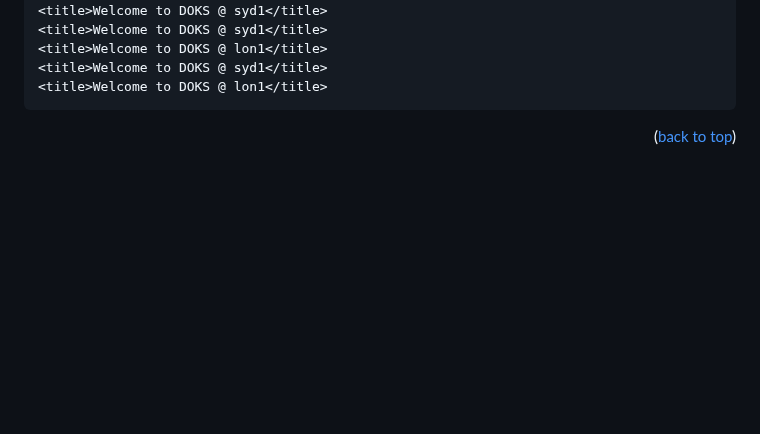
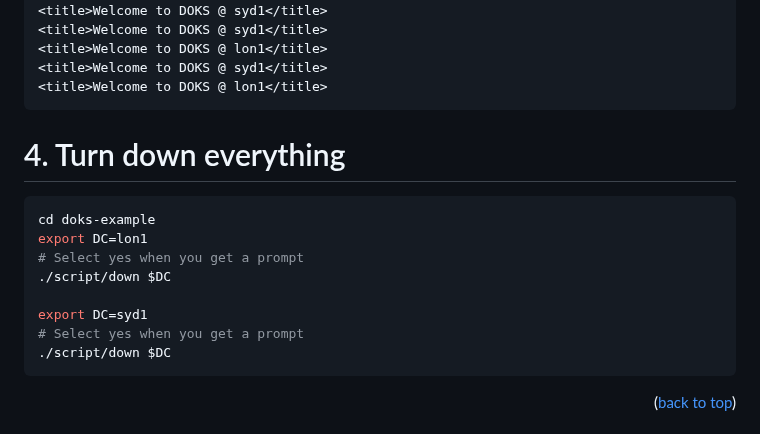
Before and after one commit to iambigmomma/DigitalOcean-Kubernetes-Multi-Regions-Load-Balancing, a Markdown page: README.md, the part around the change. Rendered like a GitHub page; blank space fills up the shorter version.

Commit message:
Added turn-down section

````diff
--- a/README.md
+++ b/README.md
@@ -247,6 +247,18 @@ You will see the following information displayed in your terminal.
 <title>Welcome to DOKS @ lon1</title>
 ```
 
+# 4. Turn down everything
+```sh
+cd doks-example
+export DC=lon1
+# Select yes when you get a prompt
+./script/down $DC
+
+export DC=syd1
+# Select yes when you get a prompt
+./script/down $DC
+```
+<!-- # 5. Cost analysis -->
 <!-- # Common error message and how to troubleshooting
 
 - doctl, docker, kubectl
````
